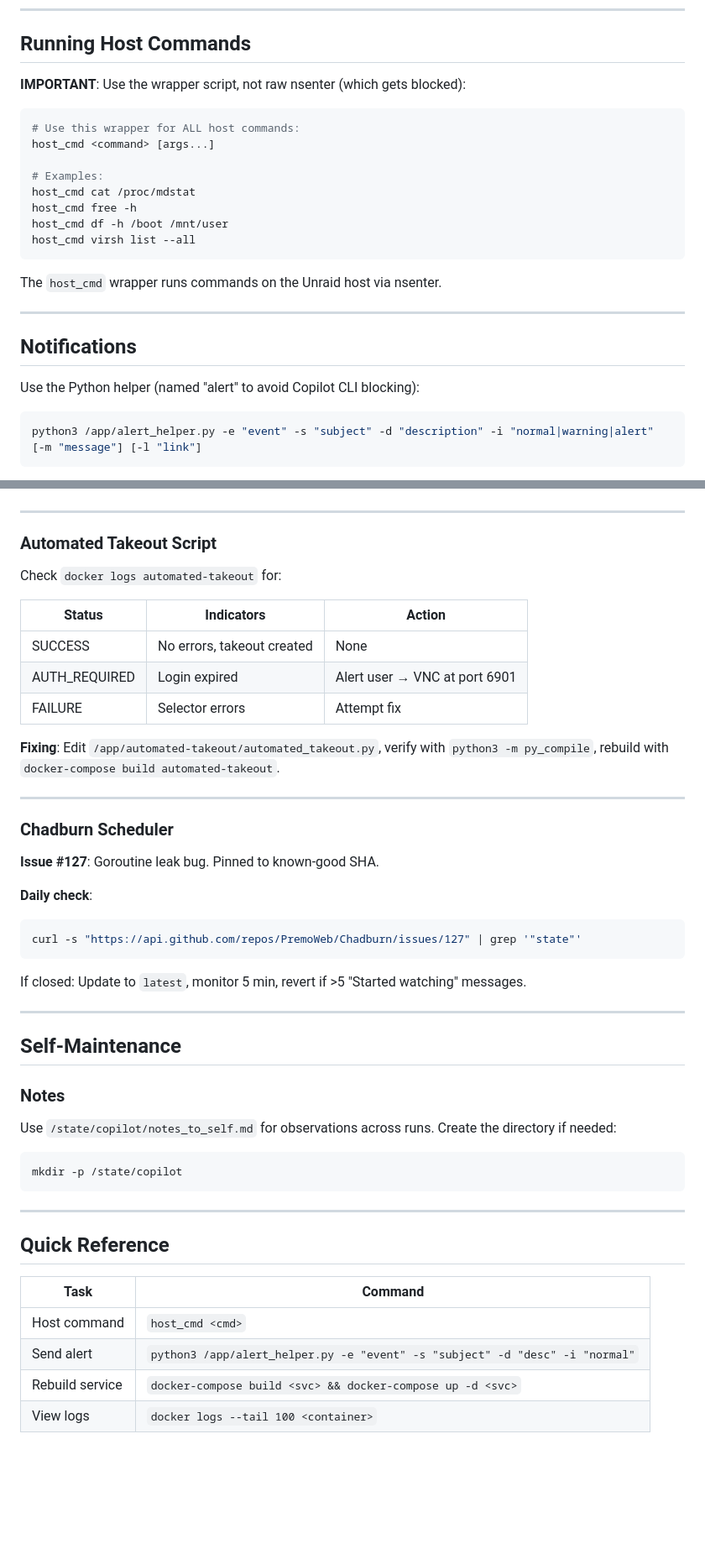
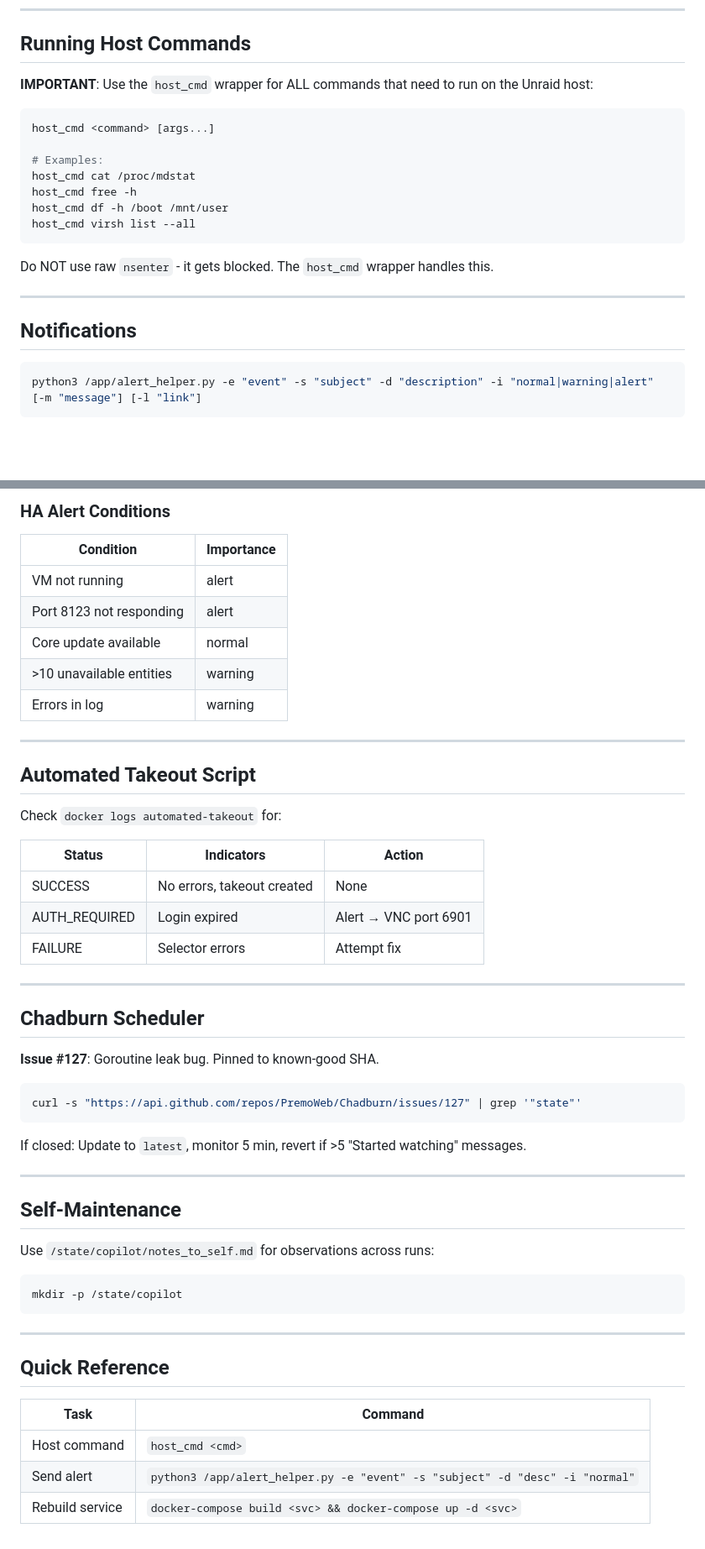
Before and after one commit to jeff-hamm/immich_takeout, a Markdown page: vscode-monitor/copilot_prompt.md, 2 parts joined by grey strips. Shown at 84% size. GitHub-like rendering; blank space fills up the shorter version.

````diff
--- a/vscode-monitor/copilot_prompt.md
+++ b/vscode-monitor/copilot_prompt.md
@@ -43,9 +43,8 @@ Save reports to `/state/analysis/daily_report_YYYYMMDD_HHMMSS.md` and send notif
 
 ## Running Host Commands
 
-**IMPORTANT**: Use the wrapper script, not raw nsenter (which gets blocked):
+**IMPORTANT**: Use the `host_cmd` wrapper for ALL commands that need to run on the Unraid host:
 ```bash
-# Use this wrapper for ALL host commands:
 host_cmd <command> [args...]
 
 # Examples:
@@ -55,13 +54,12 @@ host_cmd df -h /boot /mnt/user
 host_cmd virsh list --all
 ```
 
-The `host_cmd` wrapper runs commands on the Unraid host via nsenter.
+Do NOT use raw `nsenter` - it gets blocked. The `host_cmd` wrapper handles this.
 
 ---
 
 ## Notifications
 
-Use the Python helper (named "alert" to avoid Copilot CLI blocking):
 ```bash
 python3 /app/alert_helper.py -e "event" -s "subject" -d "description" -i "normal|warning|alert" [-m "message"] [-l "link"]
 ```
@@ -122,25 +179,30 @@ virsh qemu-agent-command hammassistant '{"execute":"guest-exec","arguments":{"pa
+### HA Alert Conditions
+| Condition | Importance |
+|-----------|------------|
+| VM not running | alert |
+| Port 8123 not responding | alert |
+| Core update available | normal |
+| >10 unavailable entities | warning |
+| Errors in log | warning |
 
 ---
 
-### Automated Takeout Script
+## Automated Takeout Script
 
 Check `docker logs automated-takeout` for:
 
 | Status | Indicators | Action |
 |--------|------------|--------|
 | SUCCESS | No errors, takeout created | None |
-| AUTH_REQUIRED | Login expired | Alert user → VNC at port 6901 |
+| AUTH_REQUIRED | Login expired | Alert → VNC port 6901 |
 | FAILURE | Selector errors | Attempt fix |
-
-**Fixing**: Edit `/app/automated-takeout/automated_takeout.py`, verify with `python3 -m py_compile`, rebuild with `docker-compose build automated-takeout`.
 
 ---
 
-### Chadburn Scheduler
+## Chadburn Scheduler
 
 **Issue #127**: Goroutine leak bug. Pinned to known-good SHA.
 
-**Daily check**:
 ```bash
 curl -s "https://api.github.com/repos/PremoWeb/Chadburn/issues/127" | grep '"state"'
 ```
@@ -151,8 +213,7 @@ If closed: Update to `latest`, monitor 5 min, revert if >5 "Started watching" me
 
 ## Self-Maintenance
 
-### Notes
-Use `/state/copilot/notes_to_self.md` for observations across runs. Create the directory if needed:
+Use `/state/copilot/notes_to_self.md` for observations across runs:
 ```bash
 mkdir -p /state/copilot
 ```
@@ -166,4 +227,3 @@ mkdir -p /state/copilot
 | Host command | `host_cmd <cmd>` |
 | Send alert | `python3 /app/alert_helper.py -e "event" -s "subject" -d "desc" -i "normal"` |
 | Rebuild service | `docker-compose build <svc> && docker-compose up -d <svc>` |
-| View logs | `docker logs --tail 100 <container>` |
````
Also changed, not shown: other parts of vscode-monitor/copilot_prompt.md (+69 -10 lines).
